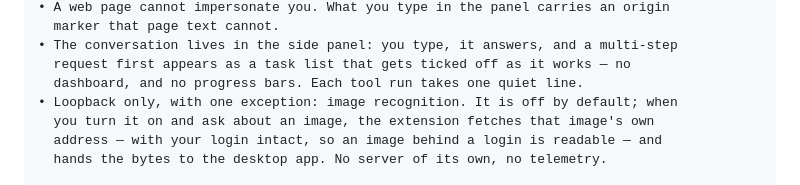
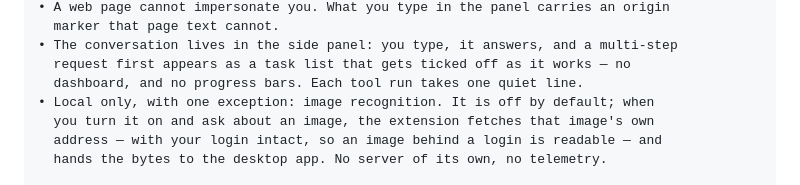
Before and after one commit to youbaiyun/dsh-browser-application, a Markdown page: store-assets/store-listing.md, the part around the change. Drawn GitHub-style.

Commit message:
docs(store): the English listing's closing line said loopback-only
Same inaccuracy the Chinese line had before its last fix: nothing is "loopback
only" - the token-free path and the privileged gateway methods are, while a
non-loopback remote with a valid token can use the ordinary session methods. The
English bullet now says "Local only", which is what the reader needs to know: the
extension talks to the desktop app on this machine and nowhere else. The Chinese
version carries the same facts without the clause.

```diff
--- a/store-assets/store-listing.md
+++ b/store-assets/store-listing.md
@@ -95,7 +95,7 @@ page itself, with your login intact. No separate browser. No screenshots.
 • The conversation lives in the side panel: you type, it answers, and a multi-step
   request first appears as a task list that gets ticked off as it works — no
   dashboard, and no progress bars. Each tool run takes one quiet line.
-• Loopback only, with one exception: image recognition. It is off by default; when
+• Local only, with one exception: image recognition. It is off by default; when
   you turn it on and ask about an image, the extension fetches that image's own
   address — with your login intact, so an image behind a login is readable — and
   hands the bytes to the desktop app. No server of its own, no telemetry.
```
